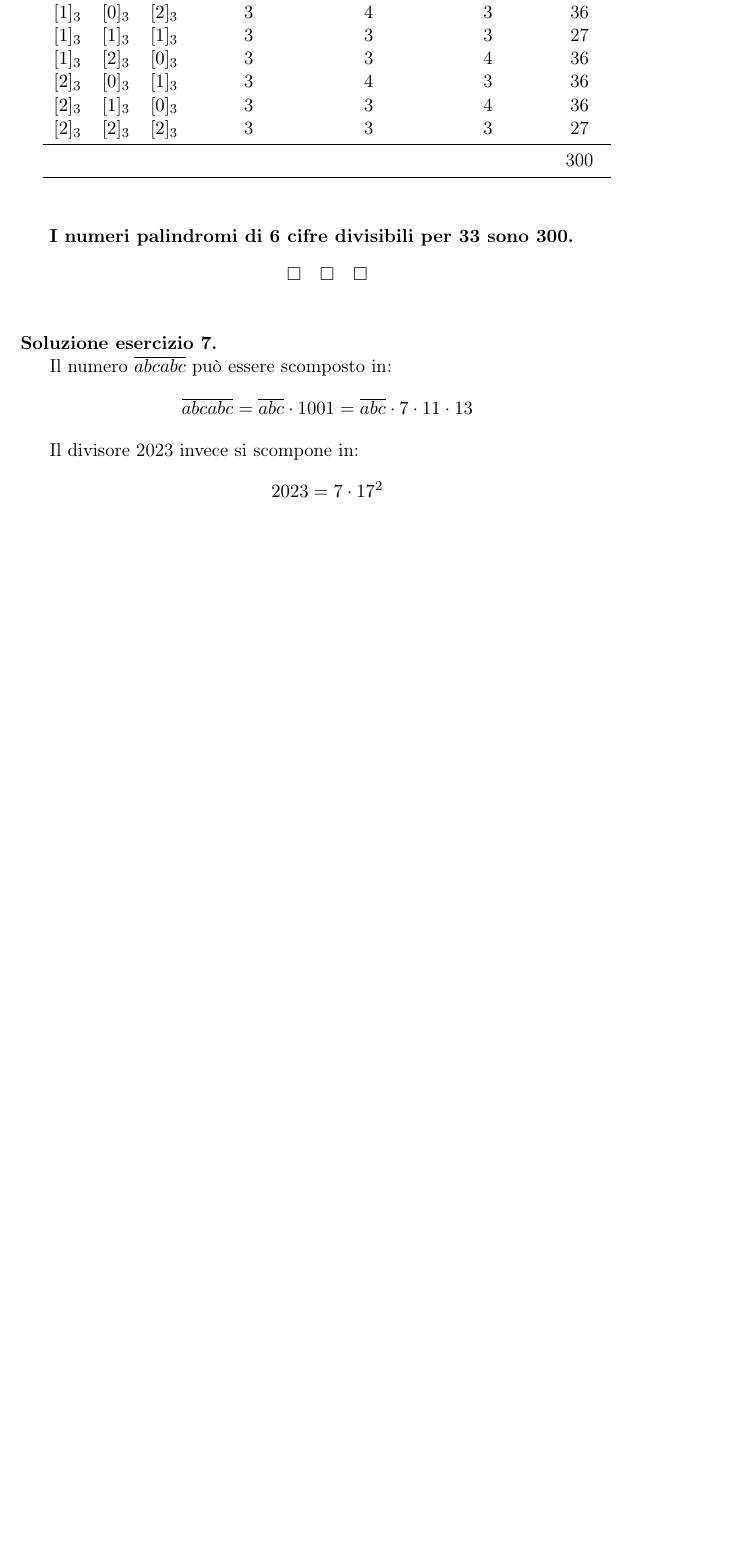
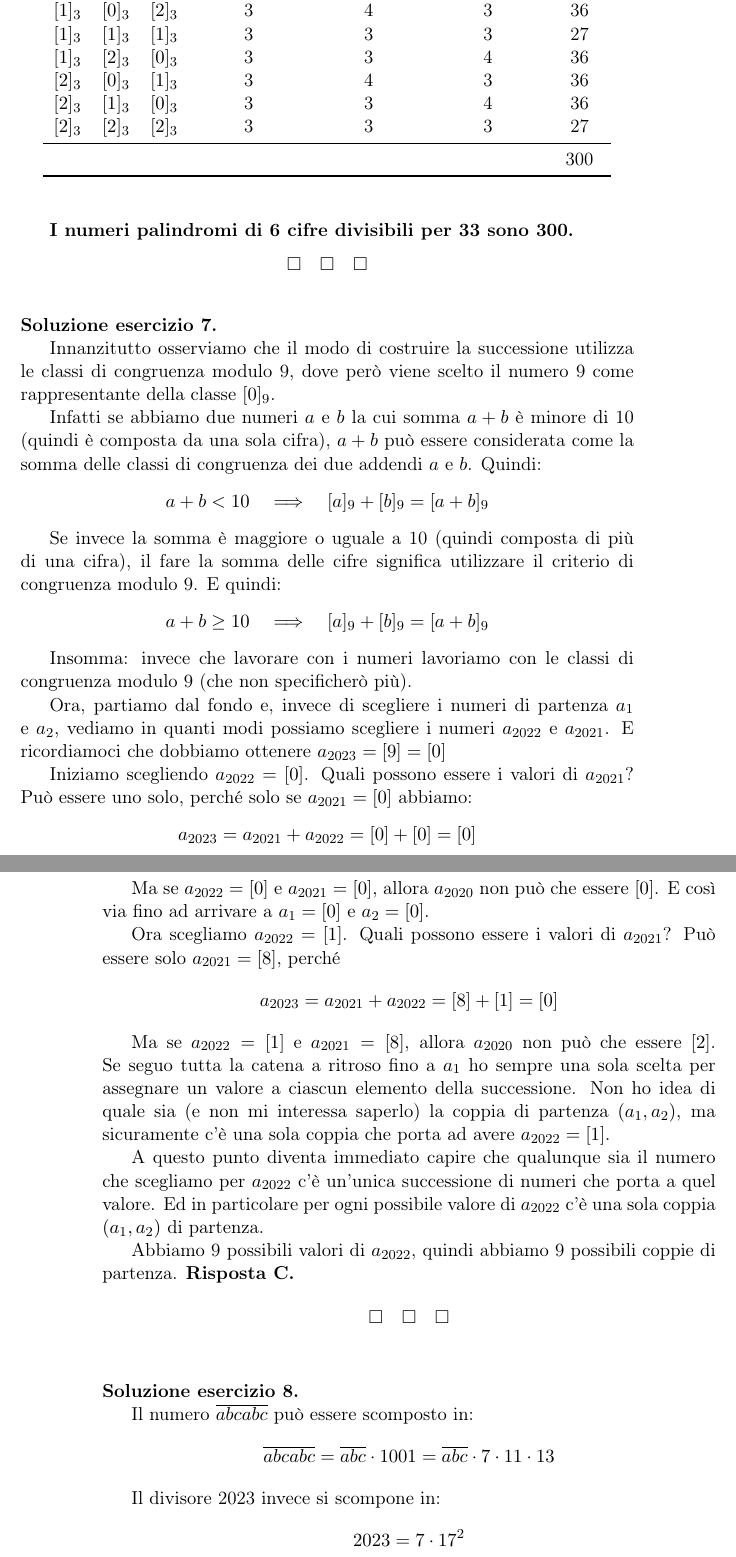
Before and after one commit to QuiMatematica/aritmetica-modulare, a LaTeX book (src/aritmetica-modulare.tex, which reads src/soluzioni.tex): part of page 43 of 45 before the commit and two parts of pages 43 and 44 of 47 after it, the two joined at a grey line, cut so that both start at the same text, the shorter picture padded with empty space. Compiled offline with pdfLaTeX.

Commit message:
Distrettuale 2023 esercizio 9

```diff
--- a/src/soluzioni.tex
+++ b/src/soluzioni.tex
@@ -491,6 +491,61 @@
     \textbf{I numeri palindromi di 6 cifre divisibili per 33 sono 300.}
 \end{soluzione}
 
+\begin{soluzione}{ex:distrettuali_2023_9}
+    Innanzitutto osserviamo che il modo di costruire la successione utilizza le classi di congruenza modulo 9, dove
+    però viene scelto il numero 9 come rappresentante della classe $[0]_9$.
+
+    Infatti se abbiamo due numeri $a$ e $b$ la cui somma $a+b$ è minore di 10 (quindi è composta da una sola cifra),
+    $a+b$ può essere considerata come la somma delle classi di congruenza dei due addendi $a$ e $b$.
+    Quindi:
+    \begin{equation*}
+        a + b < 10 \allora [a]_9 + [b]_9 = [a+b]_9
+    \end{equation*}
+
+    Se invece la somma è maggiore o uguale a 10 (quindi composta di più di una cifra), il fare la somma delle cifre
+    significa utilizzare il criterio di congruenza modulo 9.
+    E quindi:
+    \begin{equation*}
+        a + b \ge 10 \allora [a]_9 + [b]_9 = [a+b]_9
+    \end{equation*}
+
+    Insomma: invece che lavorare con i numeri lavoriamo con le classi di congruenza modulo 9 (che non specificherò più).
+
+    Ora, partiamo dal fondo e, invece di scegliere i numeri di partenza $a_1$ e $a_2$, vediamo in quanti modi possiamo
+    scegliere i numeri $a_{2022}$ e $a_{2021}$.
+    E ricordiamoci che dobbiamo ottenere $a_{2023} = [9] = [0]$
+
+    Iniziamo scegliendo $a_{2022} = [0]$.
+    Quali possono essere i valori di $a_{2021}$?
+    Può essere uno solo, perché solo se $a_{2021} = [0]$ abbiamo:
+    \begin{equation*}
+        a_{2023} = a_{2021} + a_{2022} = [0] + [0] = [0]
+    \end{equation*}
+
+    Ma se $a_{2022} = [0]$ e $a_{2021} = [0]$, allora $a_{2020}$ non può che essere $[0]$.
+    E così via fino ad arrivare a $a_1 = [0]$ e $a_2 = [0]$.
+
+    Ora scegliamo $a_{2022} = [1]$.
+    Quali possono essere i valori di $a_{2021}$?
+    Può essere solo $a_{2021} = [8]$, perché
+    \begin{equation*}
+        a_{2023} = a_{2021} + a_{2022} = [8] + [1] = [0]
+    \end{equation*}
+
+    Ma se $a_{2022} = [1]$ e $a_{2021} = [8]$, allora $a_{2020}$ non può che essere $[2]$.
+    Se seguo tutta la catena a ritroso fino a $a_1$ ho sempre una sola scelta per assegnare un valore a ciascun elemento
+    della successione.
+    Non ho idea di quale sia (e non mi interessa saperlo) la coppia di partenza $(a_1, a_2)$, ma sicuramente c'è una sola
+    coppia che porta ad avere $a_{2022} = [1]$.
+
+    A questo punto diventa immediato capire che qualunque sia il numero che scegliamo per $a_{2022}$ c'è un'unica
+    successione di numeri che porta a quel valore.
+    Ed in particolare per ogni possibile valore di $a_{2022}$ c'è una sola coppia $(a_1, a_2)$ di partenza.
+
+    Abbiamo 9 possibili valori di $a_{2022}$, quindi abbiamo 9 possibili coppie di partenza. \textbf{Risposta C.}
+
+\end{soluzione}
+
 \begin{soluzione}{ex:francesco_1}
     Il numero $\overline{abcabc}$ può essere scomposto in:
     \begin{equation*}
```
Also changed, not shown: src/quiz.tex (+12 -0 lines), src/aritmetica-modulare.tex (renamed from src/main.tex).
